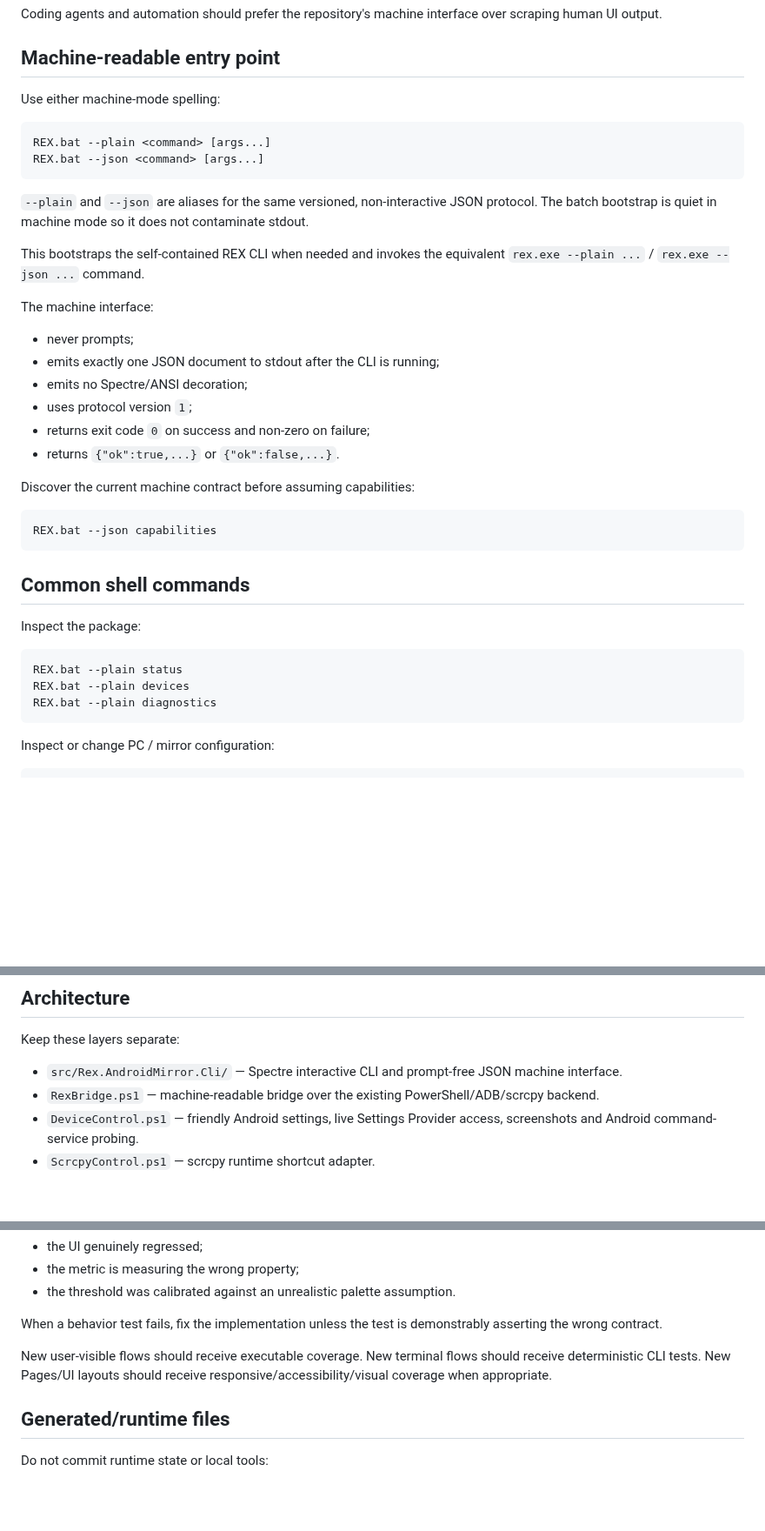
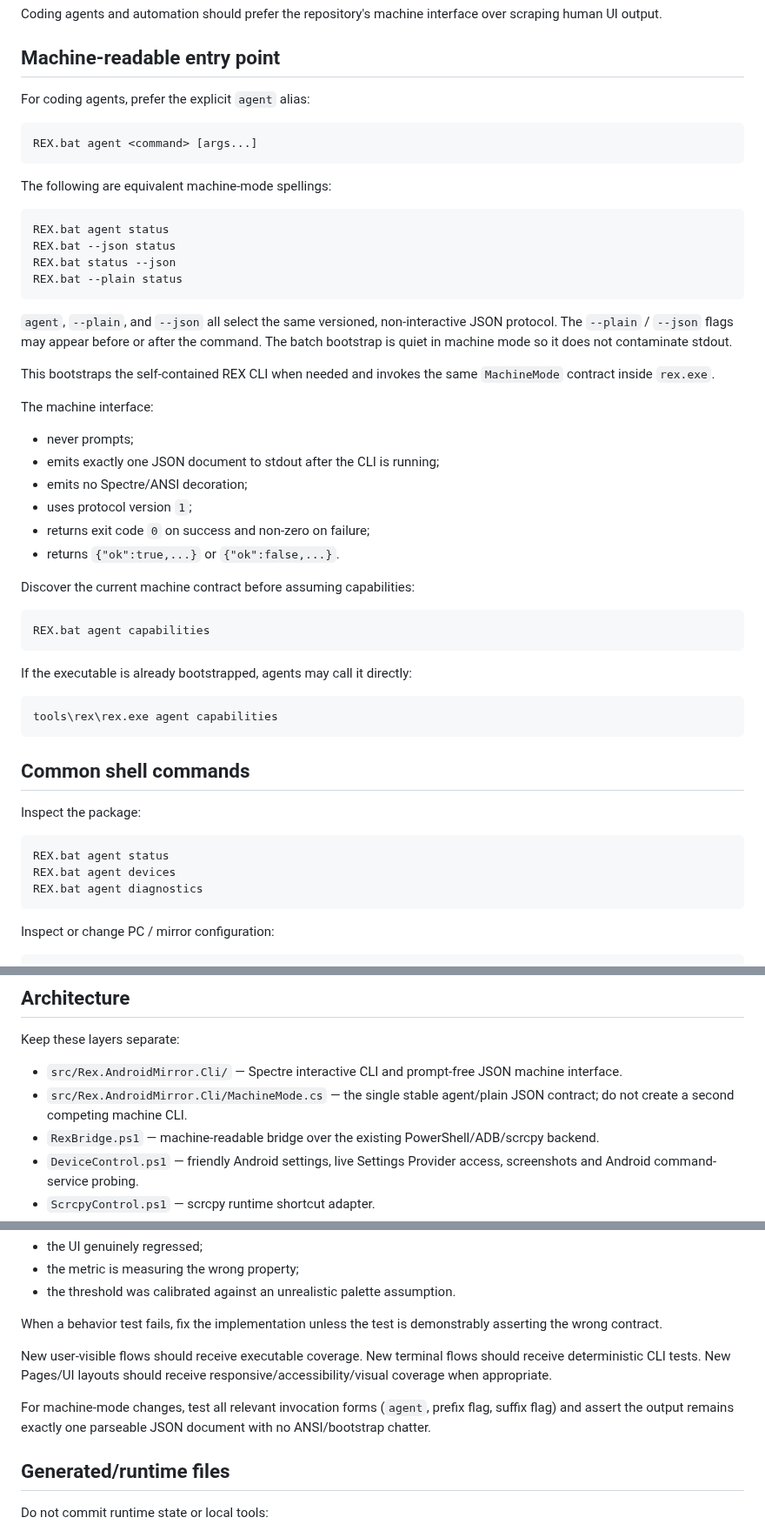
Before and after one commit to tochi-mba/Android_Headless_Mirror, a Markdown page: AGENTS.md, 3 parts joined by grey strips. Shown at 87% size. Rendered like a GitHub page; blank space fills up the shorter version.

Commit message:
Document the finalized coding-agent CLI contract

````diff
--- a/AGENTS.md
+++ b/AGENTS.md
@@ -10,16 +10,24 @@ Coding agents and automation should prefer the repository's machine interface ov
 
 ## Machine-readable entry point
 
-Use either machine-mode spelling:
+For coding agents, prefer the explicit `agent` alias:
 
 ```bat
-REX.bat --plain <command> [args...]
-REX.bat --json <command> [args...]
+REX.bat agent <command> [args...]
 ```
 
-`--plain` and `--json` are aliases for the same versioned, non-interactive JSON protocol. The batch bootstrap is quiet in machine mode so it does not contaminate stdout.
+The following are equivalent machine-mode spellings:
 
-This bootstraps the self-contained REX CLI when needed and invokes the equivalent `rex.exe --plain ...` / `rex.exe --json ...` command.
+```bat
+REX.bat agent status
+REX.bat --json status
+REX.bat status --json
+REX.bat --plain status
+```
+
+`agent`, `--plain`, and `--json` all select the same versioned, non-interactive JSON protocol. The `--plain` / `--json` flags may appear before or after the command. The batch bootstrap is quiet in machine mode so it does not contaminate stdout.
+
+This bootstraps the self-contained REX CLI when needed and invokes the same `MachineMode` contract inside `rex.exe`.
 
 The machine interface:
 
@@ -33,7 +41,13 @@ The machine interface:
 Discover the current machine contract before assuming capabilities:
 
 ```bat
-REX.bat --json capabilities
+REX.bat agent capabilities
+```
+
+If the executable is already bootstrapped, agents may call it directly:
+
+```bat
+tools\rex\rex.exe agent capabilities
 ```
 
 ## Common shell commands
@@ -41,9 +55,9 @@ REX.bat --json capabilities
 Inspect the package:
 
 ```bat
-REX.bat --plain status
-REX.bat --plain devices
-REX.bat --plain diagnostics
+REX.bat agent status
+REX.bat agent devices
+REX.bat agent diagnostics
 ```
 
 Inspect or change PC / mirror configuration:
@@ -126,6 +140,7 @@ If exactly one authorized Android device is connected, `--serial` may be omitted
 Keep these layers separate:
 
 - `src/Rex.AndroidMirror.Cli/` — Spectre interactive CLI and prompt-free JSON machine interface.
+- `src/Rex.AndroidMirror.Cli/MachineMode.cs` — the single stable agent/plain JSON contract; do not create a second competing machine CLI.
 - `RexBridge.ps1` — machine-readable bridge over the existing PowerShell/ADB/scrcpy backend.
 - `DeviceControl.ps1` — friendly Android settings, live Settings Provider access, screenshots and Android command-service probing.
 - `ScrcpyControl.ps1` — scrcpy runtime shortcut adapter.
@@ -273,6 +288,8 @@ When a behavior test fails, fix the implementation unless the test is demonstrab
 
 New user-visible flows should receive executable coverage. New terminal flows should receive deterministic CLI tests. New Pages/UI layouts should receive responsive/accessibility/visual coverage when appropriate.
 
+For machine-mode changes, test all relevant invocation forms (`agent`, prefix flag, suffix flag) and assert the output remains exactly one parseable JSON document with no ANSI/bootstrap chatter.
+
 ## Generated/runtime files
 
 Do not commit runtime state or local tools:
````
